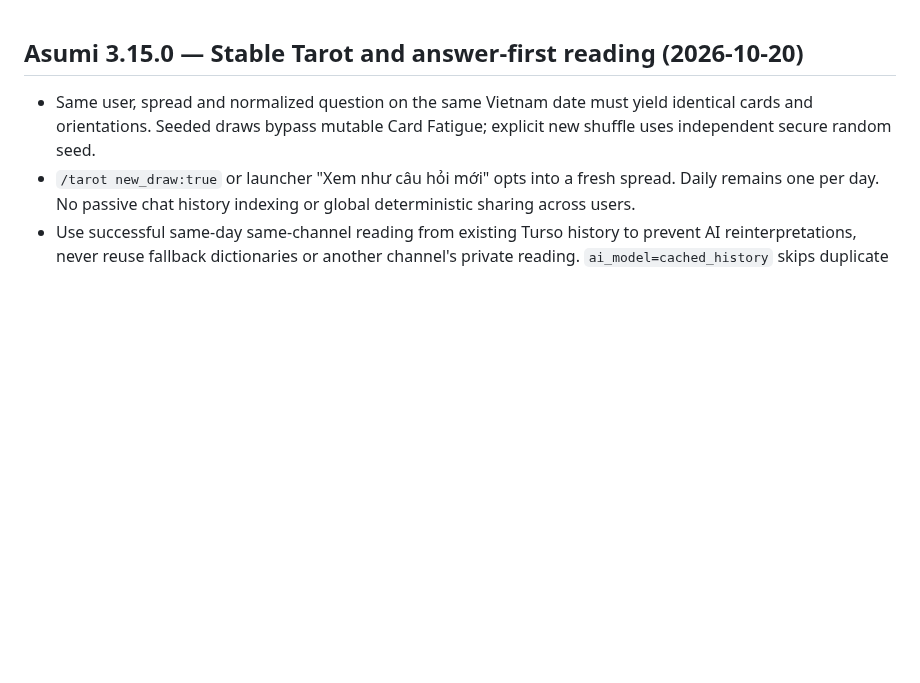
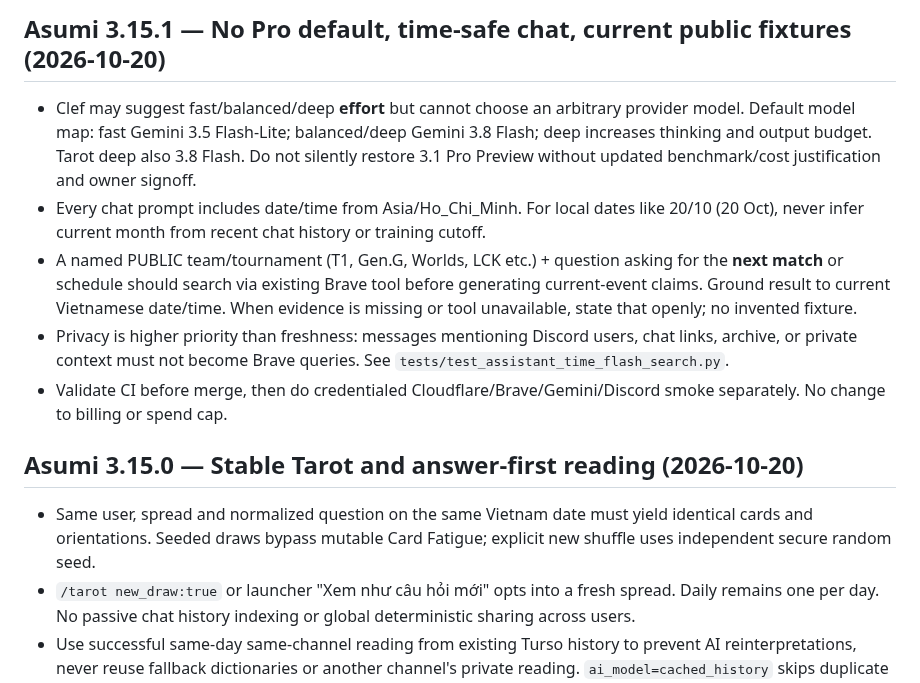
Before and after one commit to HoenMike/DiscordMikeBot, a Markdown page: AGENTS.md, the part around the change. GitHub-like rendering; blank space fills up the shorter version.

Commit message:
docs: hand off no-Pro and safe time/search routing regression contracts

```diff
--- a/AGENTS.md
+++ b/AGENTS.md
@@ -1,3 +1,11 @@
+## Asumi 3.15.1 — No Pro default, time-safe chat, current public fixtures (2026-10-20)
+
+- Clef may suggest fast/balanced/deep **effort** but cannot choose an arbitrary provider model. Default model map: fast Gemini 3.5 Flash-Lite; balanced/deep Gemini 3.8 Flash; deep increases thinking and output budget. Tarot deep also 3.8 Flash. Do not silently restore 3.1 Pro Preview without updated benchmark/cost justification and owner signoff.
+- Every chat prompt includes date/time from Asia/Ho_Chi_Minh. For local dates like 20/10 (20 Oct), never infer current month from recent chat history or training cutoff.
+- A named PUBLIC team/tournament (T1, Gen.G, Worlds, LCK etc.) + question asking for the **next match** or schedule should search via existing Brave tool before generating current-event claims. Ground result to current Vietnamese date/time. When evidence is missing or tool unavailable, state that openly; no invented fixture.
+- Privacy is higher priority than freshness: messages mentioning Discord users, chat links, archive, or private context must not become Brave queries. See `tests/test_assistant_time_flash_search.py`.
+- Validate CI before merge, then do credentialed Cloudflare/Brave/Gemini/Discord smoke separately. No change to billing or spend cap.
+
 ## Asumi 3.15.0 — Stable Tarot and answer-first reading (2026-10-20)
 
 - Same user, spread and normalized question on the same Vietnam date must yield identical cards and orientations. Seeded draws bypass mutable Card Fatigue; explicit new shuffle uses independent secure random seed.
```
